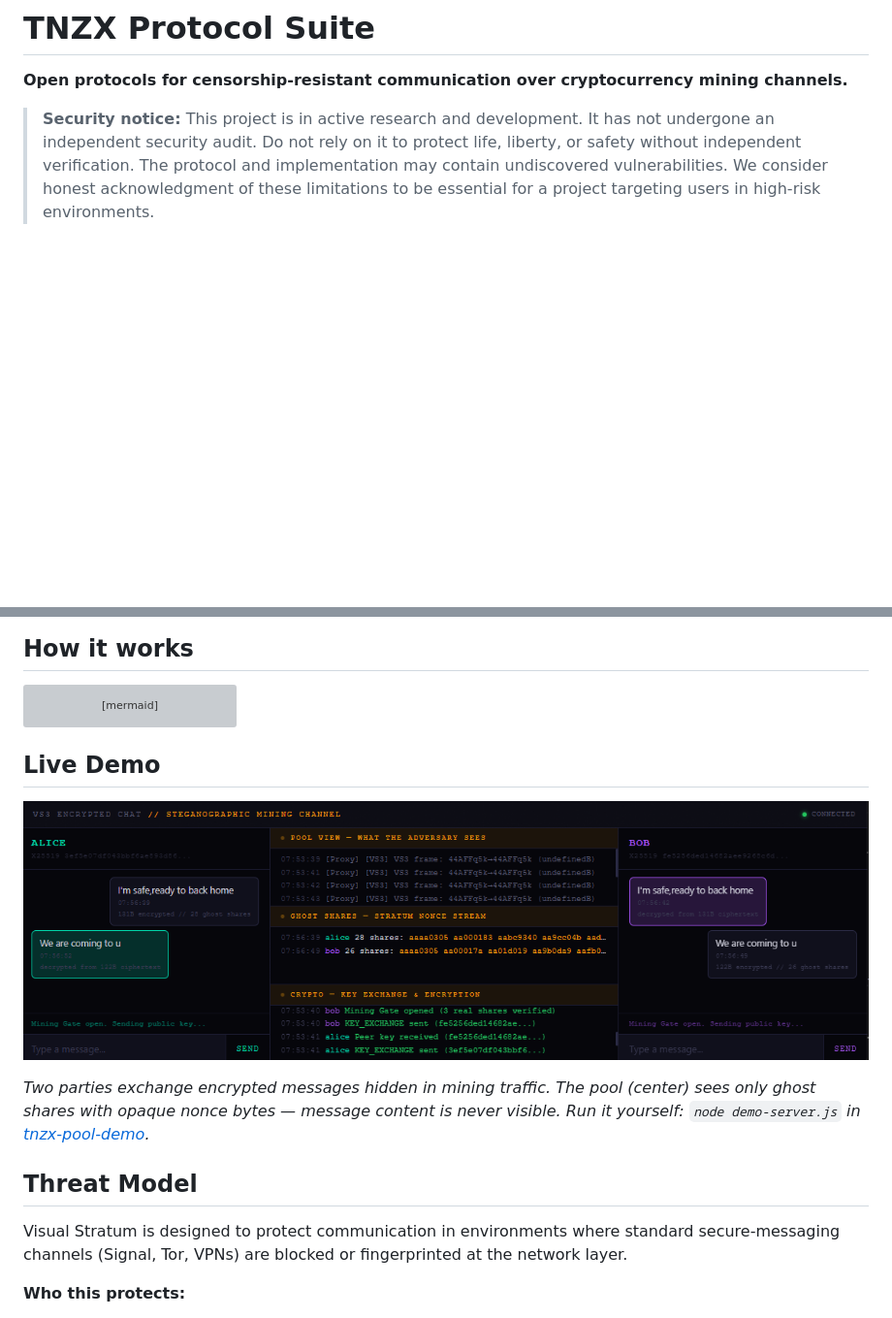
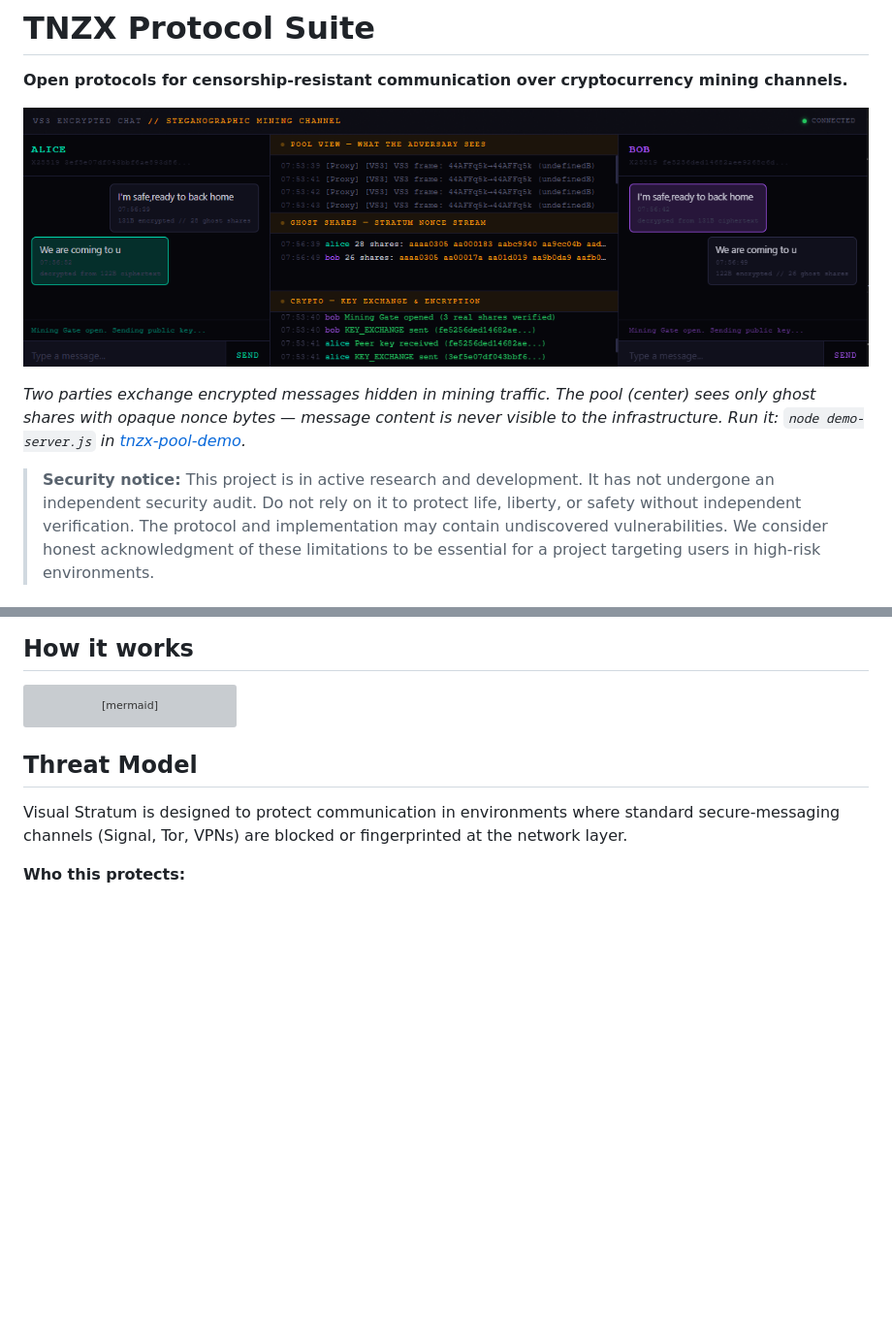
Before and after one commit to tnzx-project/tnzx-protocol, a Markdown page: README.md, 2 parts joined by grey strips. Shown at 97% size. Drawn GitHub-style; blank space fills up the shorter version; grey boxes are pictures that could not be loaded.

Commit message:
Update documentation

````diff
--- a/README.md
+++ b/README.md
@@ -1,6 +1,10 @@
 # TNZX Protocol Suite
 
 **Open protocols for censorship-resistant communication over cryptocurrency mining channels.**
+
+![Alice and Bob exchanging E2E encrypted messages through a Stratum pool](docs/img/demo-chat.png)
+
+*Two parties exchange encrypted messages hidden in mining traffic. The pool (center) sees only ghost shares with opaque nonce bytes — message content is never visible to the infrastructure. Run it: `node demo-server.js` in [tnzx-pool-demo](https://github.com/tnzx-project/tnzx-pool-demo).*
 
 > **Security notice:** This project is in active research and development. It has not undergone an independent security audit. Do not rely on it to protect life, liberty, or safety without independent verification. The protocol and implementation may contain undiscovered vulnerabilities. We consider honest acknowledgment of these limitations to be essential for a project targeting users in high-risk environments.
 
@@ -70,12 +74,6 @@ sequenceDiagram
 
     Note over Alice,Bob: Pool sees normal mining traffic
 ```
-
-## Live Demo
-
-![Alice and Bob exchanging E2E encrypted messages through a Stratum pool](docs/img/demo-chat.png)
-
-*Two parties exchange encrypted messages hidden in mining traffic. The pool (center) sees only ghost shares with opaque nonce bytes — message content is never visible. Run it yourself: `node demo-server.js` in [tnzx-pool-demo](https://github.com/tnzx-project/tnzx-pool-demo).*
 
 ## Threat Model
 
````
